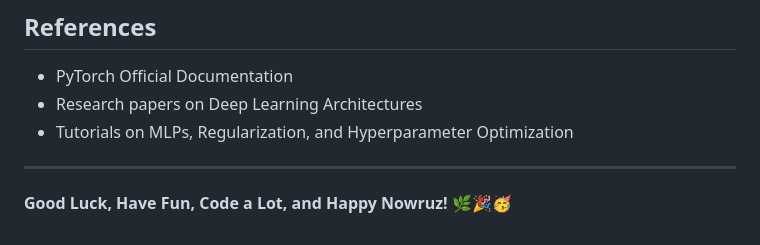
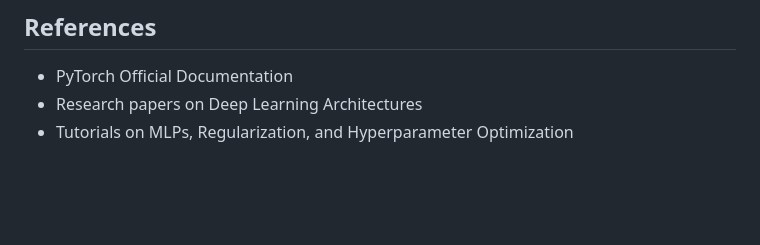
Before and after one commit to Mah-En/Predicting-Medical-Appointment-No-Shows-using-MLPs, a Markdown page: README.md, the part around the change. GitHub-like rendering; blank space fills up the shorter version.

Commit message:
ReadMe added.

```diff
--- a/README.md
+++ b/README.md
@@ -78,7 +78,3 @@ Implementing and optimizing MLPs for the No-Shows dataset proved effective in pr
 - PyTorch Official Documentation
 - Research papers on Deep Learning Architectures
 - Tutorials on MLPs, Regularization, and Hyperparameter Optimization
-
----
-
-**Good Luck, Have Fun, Code a Lot, and Happy Nowruz!** 🌿🎉🥳
```
